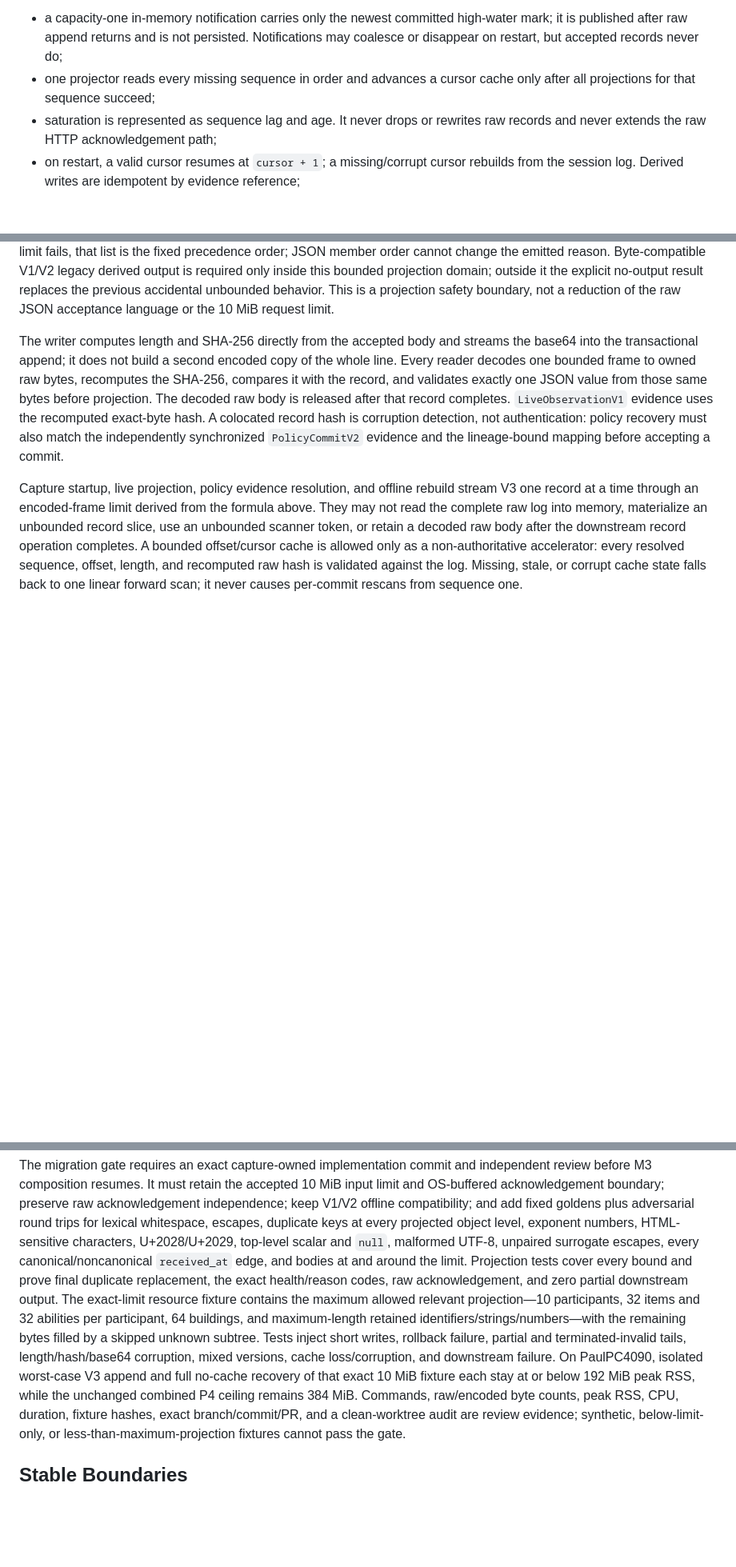
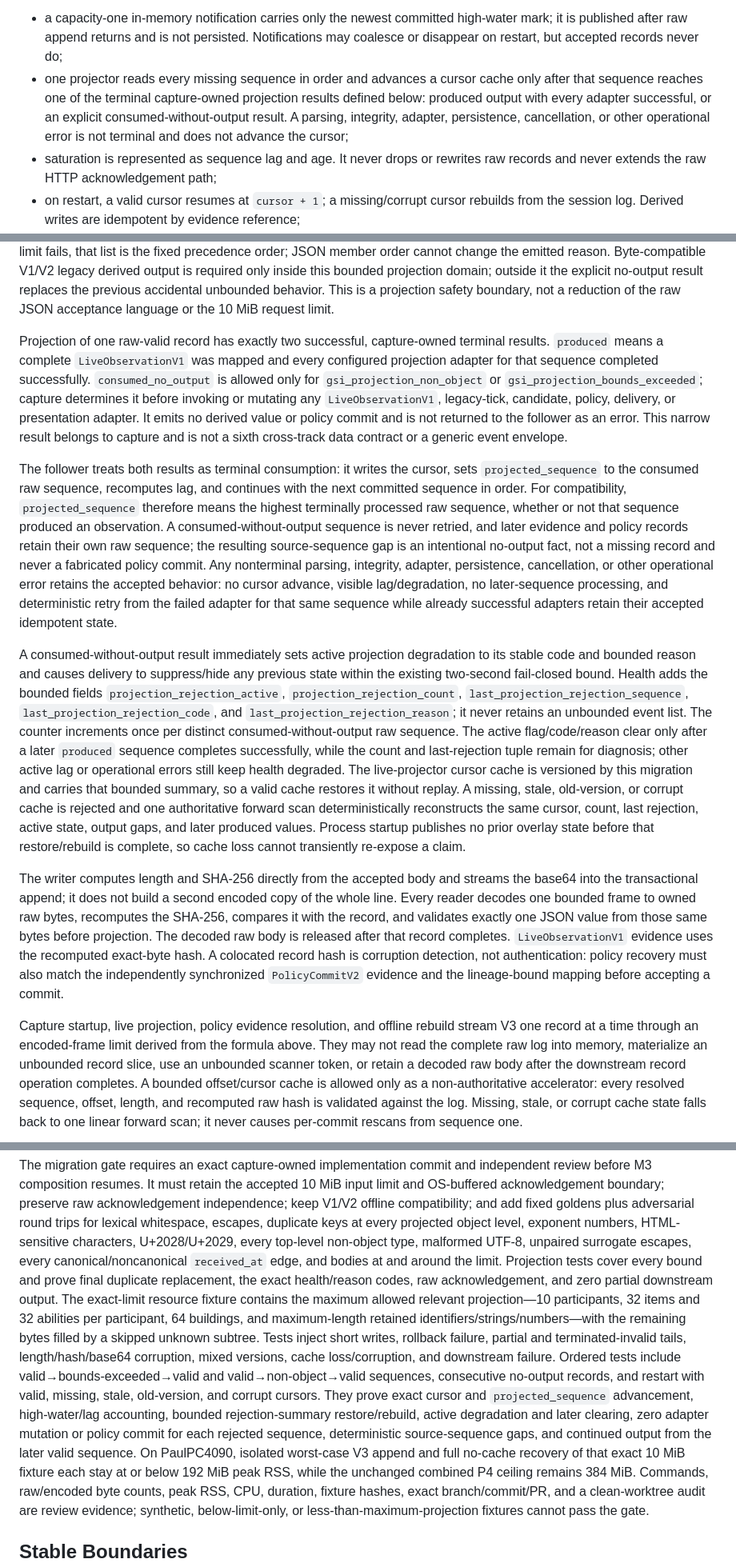
Before and after one commit to PaulOctopusZLWB/dota2-ob, a Markdown page: docs/specs/2026-08-12-ti-broadcast-analytics-program.md, 3 parts joined by grey strips. Shown at 80% size. Rendered like a GitHub page; blank space fills up the shorter version.

Commit message:
DOT-51: define terminal projection skip semantics
Co-authored-by: multica-agent <github@multica.ai>

```diff
--- a/docs/specs/2026-08-12-ti-broadcast-analytics-program.md
+++ b/docs/specs/2026-08-12-ti-broadcast-analytics-program.md
@@ -217,7 +217,11 @@ The live projector follows the committed session log by
   Notifications may coalesce or disappear on restart, but accepted records
   never do;
 - one projector reads every missing sequence in order and advances a cursor
-  cache only after all projections for that sequence succeed;
+  cache only after that sequence reaches one of the terminal capture-owned
+  projection results defined below: produced output with every adapter
+  successful, or an explicit consumed-without-output result. A parsing,
+  integrity, adapter, persistence, cancellation, or other operational error is
+  not terminal and does not advance the cursor;
 - saturation is represented as sequence lag and age. It never drops or rewrites
   raw records and never extends the raw HTTP acknowledgement path;
 - on restart, a valid cursor resumes at `cursor + 1`; a missing/corrupt cursor
@@ -334,6 +339,48 @@ projection domain; outside it the explicit no-output result replaces the
 previous accidental unbounded behavior. This is a projection safety boundary,
 not a reduction of the raw JSON acceptance language or the 10 MiB request
 limit.
+
+Projection of one raw-valid record has exactly two successful, capture-owned
+terminal results. `produced` means a complete `LiveObservationV1` was mapped and
+every configured projection adapter for that sequence completed successfully.
+`consumed_no_output` is allowed only for `gsi_projection_non_object` or
+`gsi_projection_bounds_exceeded`; capture determines it before invoking or
+mutating any `LiveObservationV1`, legacy-tick, candidate, policy, delivery, or
+presentation adapter. It emits no derived value or policy commit and is not
+returned to the follower as an error. This narrow result belongs to capture and
+is not a sixth cross-track data contract or a generic event envelope.
+
+The follower treats both results as terminal consumption: it writes the cursor,
+sets `projected_sequence` to the consumed raw sequence, recomputes lag, and
+continues with the next committed sequence in order. For compatibility,
+`projected_sequence` therefore means the highest terminally processed raw
+sequence, whether or not that sequence produced an observation. A
+consumed-without-output sequence is never retried, and later evidence and policy
+records retain their own raw sequence; the resulting source-sequence gap is an
+intentional no-output fact, not a missing record and never a fabricated policy
+commit. Any nonterminal parsing, integrity, adapter, persistence, cancellation,
+or other operational error retains the accepted behavior: no cursor advance,
+visible lag/degradation, no later-sequence processing, and deterministic retry
+from the failed adapter for that same sequence while already successful adapters
+retain their accepted idempotent state.
+
+A consumed-without-output result immediately sets active projection degradation
+to its stable code and bounded reason and causes delivery to suppress/hide any
+previous state within the existing two-second fail-closed bound. Health adds the
+bounded fields `projection_rejection_active`, `projection_rejection_count`,
+`last_projection_rejection_sequence`, `last_projection_rejection_code`, and
+`last_projection_rejection_reason`; it never retains an unbounded event list.
+The counter increments once per distinct consumed-without-output raw sequence.
+The active flag/code/reason clear only after a later `produced` sequence
+completes successfully, while the count and last-rejection tuple remain for
+diagnosis; other active lag or operational errors still keep health degraded.
+The live-projector cursor cache is versioned by this migration and carries that
+bounded summary, so a valid cache restores it without replay. A missing, stale,
+old-version, or corrupt cache is rejected and one authoritative forward scan
+deterministically reconstructs the same cursor, count, last rejection, active
+state, output gaps, and later produced values. Process startup publishes no
+prior overlay state before that restore/rebuild is complete, so cache loss
+cannot transiently re-expose a claim.
 
 The writer computes length and SHA-256 directly from the accepted body and
 streams the base64 into the transactional append; it does not build a second
@@ -373,7 +420,7 @@ independent review before M3 composition resumes. It must retain the accepted
 acknowledgement independence; keep V1/V2 offline compatibility; and add fixed
 goldens plus adversarial round trips for lexical whitespace, escapes, duplicate
 keys at every projected object level, exponent numbers, HTML-sensitive
-characters, U+2028/U+2029, top-level scalar and `null`, malformed UTF-8,
+characters, U+2028/U+2029, every top-level non-object type, malformed UTF-8,
 unpaired surrogate escapes, every canonical/noncanonical `received_at` edge,
 and bodies at and around the limit. Projection tests cover every bound and prove
 final duplicate replacement, the exact health/reason codes, raw acknowledgement,
@@ -383,9 +430,16 @@ abilities per participant, 64 buildings, and maximum-length retained
 identifiers/strings/numbers—with the remaining bytes filled by a skipped unknown
 subtree. Tests inject short writes, rollback failure, partial and
 terminated-invalid tails, length/hash/base64 corruption, mixed versions, cache
-loss/corruption, and downstream failure. On PaulPC4090, isolated worst-case V3
-append and full no-cache recovery of that exact 10 MiB fixture each stay at or
-below 192 MiB peak RSS, while the unchanged combined P4 ceiling remains 384 MiB.
+loss/corruption, and downstream failure. Ordered tests include
+valid→bounds-exceeded→valid and valid→non-object→valid sequences, consecutive
+no-output records, and restart with valid, missing, stale, old-version, and
+corrupt cursors. They prove exact cursor and `projected_sequence` advancement,
+high-water/lag accounting, bounded rejection-summary restore/rebuild, active
+degradation and later clearing, zero adapter mutation or policy commit for each
+rejected sequence, deterministic source-sequence gaps, and continued output from
+the later valid sequence. On PaulPC4090, isolated worst-case V3 append and full
+no-cache recovery of that exact 10 MiB fixture each stay at or below 192 MiB peak
+RSS, while the unchanged combined P4 ceiling remains 384 MiB.
 Commands, raw/encoded byte counts, peak RSS, CPU, duration, fixture hashes,
 exact branch/commit/PR, and a clean-worktree audit are review evidence;
 synthetic, below-limit-only, or less-than-maximum-projection fixtures cannot pass
```
Also changed, not shown: other parts of docs/specs/2026-08-12-ti-broadcast-analytics-program.md (+4 -3 lines).
